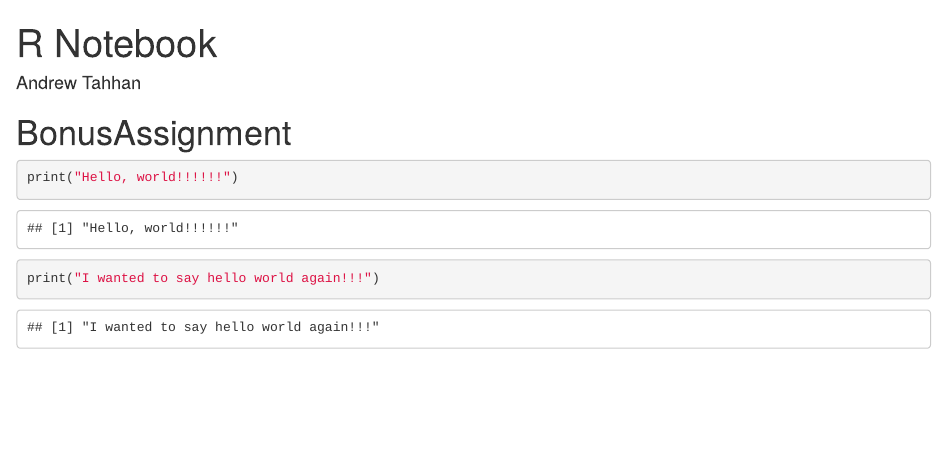
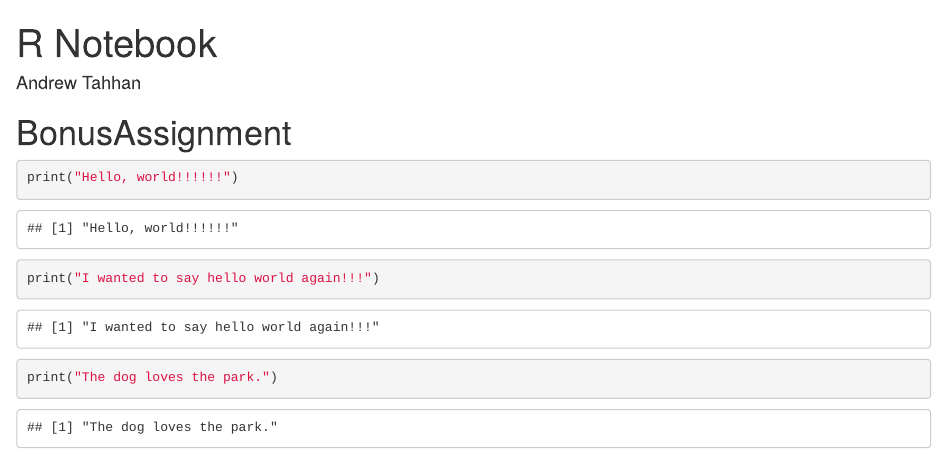
Before and after one commit to Andrew-Tahhan/BonusAssignment, an R Markdown document (NewProjectNotebook.Rmd): the page in a window 1100 px wide, from its top. Rendered offline with R 4.5, knitr and Pandoc, with nearby package versions.

Commit message:
Added another print statement

````diff
--- a/NewProjectNotebook.Rmd
+++ b/NewProjectNotebook.Rmd
@@ -13,3 +13,6 @@ print("Hello, world!!!!!!")
 ```{r}
 print("I wanted to say hello world again!!!")
 ```
+```{r}
+print("The dog loves the park.")
+```
````
